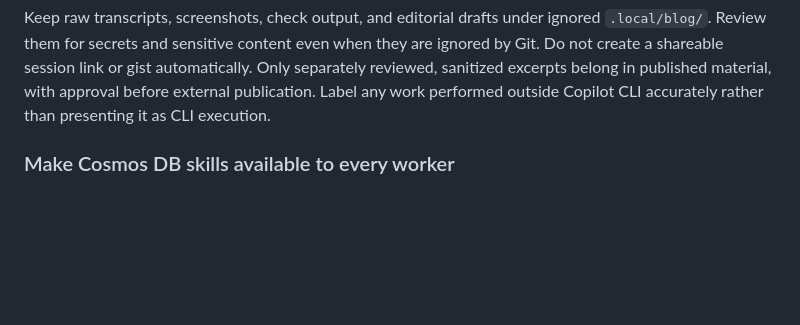
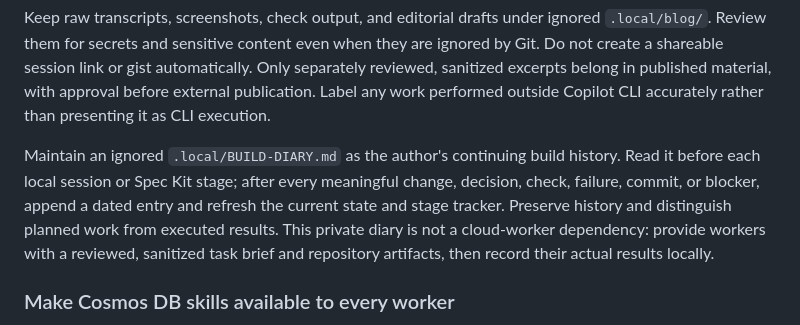
Before and after one commit to jaydestro/cosmos-agentic-support-api, a Markdown page: docs/cosmos-agentic-support-speckit-guide.md, the part around the change. Rendered like a GitHub page; blank space fills up the shorter version.

Commit message:
docs: keep a private build diary for each Spec Kit stage

````diff
--- a/docs/cosmos-agentic-support-speckit-guide.md
+++ b/docs/cosmos-agentic-support-speckit-guide.md
@@ -79,6 +79,8 @@ After the milestone finishes, export the session locally from CLI chat, using a
 ```
 
 Keep raw transcripts, screenshots, check output, and editorial drafts under ignored `.local/blog/`. Review them for secrets and sensitive content even when they are ignored by Git. Do not create a shareable session link or gist automatically. Only separately reviewed, sanitized excerpts belong in published material, with approval before external publication. Label any work performed outside Copilot CLI accurately rather than presenting it as CLI execution.
+
+Maintain an ignored `.local/BUILD-DIARY.md` as the author's continuing build history. Read it before each local session or Spec Kit stage; after every meaningful change, decision, check, failure, commit, or blocker, append a dated entry and refresh the current state and stage tracker. Preserve history and distinguish planned work from executed results. This private diary is not a cloud-worker dependency: provide workers with a reviewed, sanitized task brief and repository artifacts, then record their actual results locally.
 
 ### Make Cosmos DB skills available to every worker
 
````
